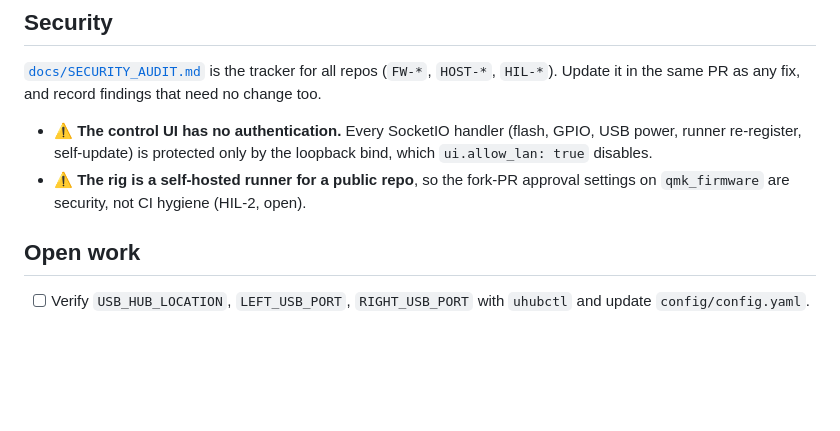
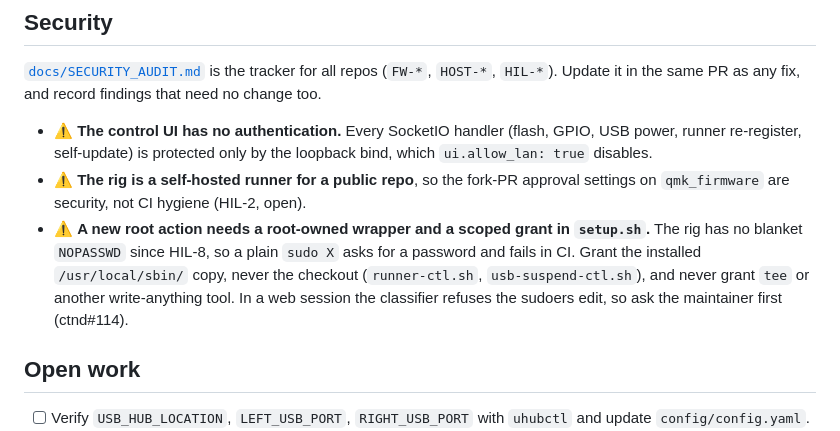
Before and after one commit to thpoll83/polykybd-ctnd, a Markdown page: CLAUDE.md, the part around the change. GitHub-like rendering; blank space fills up the shorter version.

Commit message:
docs(claude): root actions need a scoped wrapper; EEPROM-write test pitfalls (#115)
From ctnd#114. A plain sudo prompts on the rig since HIL-8, and Revix and
Greptile both flagged 'sudo tee'. Rounds 2-3 of the suspend check wrote no
flash because the setting matched EEPROM, and a RAM read-back missed a stale
EEPROM value (both caught in review, both pinned by tests).


Claude-Session: https://claude.ai/code/session_01N2ydMgkLwxWfNQfyiryJt8

Co-authored-by: Claude <noreply@anthropic.com>

```diff
--- a/CLAUDE.md
+++ b/CLAUDE.md
@@ -127,6 +127,12 @@ that need no change too.
   `ui.allow_lan: true` disables.
 - ⚠️ **The rig is a self-hosted runner for a public repo**, so the fork-PR approval
   settings on `qmk_firmware` are security, not CI hygiene (HIL-2, open).
+- ⚠️ **A new root action needs a root-owned wrapper and a scoped grant in `setup.sh`.**
+  The rig has no blanket `NOPASSWD` since HIL-8, so a plain `sudo X` asks for a password
+  and fails in CI. Grant the installed `/usr/local/sbin/` copy, never the checkout
+  (`runner-ctl.sh`, `usb-suspend-ctl.sh`), and never grant `tee` or another
+  write-anything tool. In a web session the classifier refuses the sudoers edit, so ask
+  the maintainer first (ctnd#114).
 
 ## Open work
 
```
Also changed, not shown: 1 other file.
